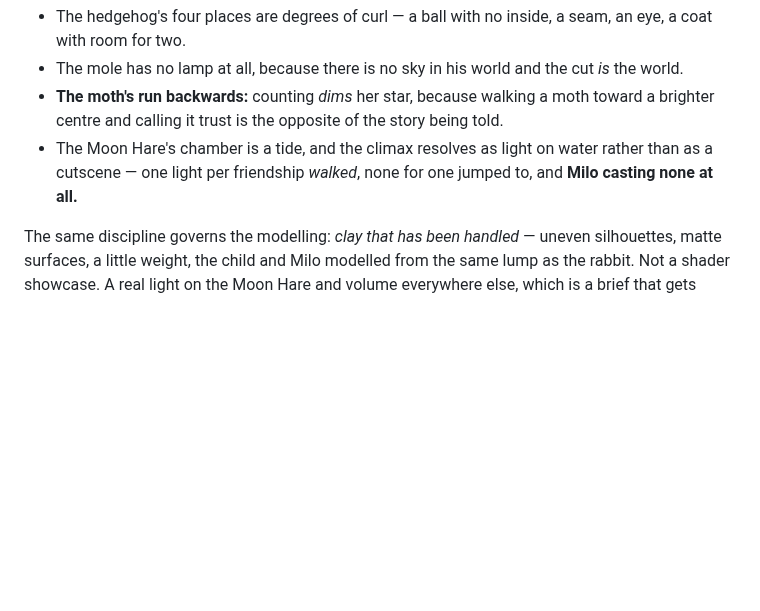
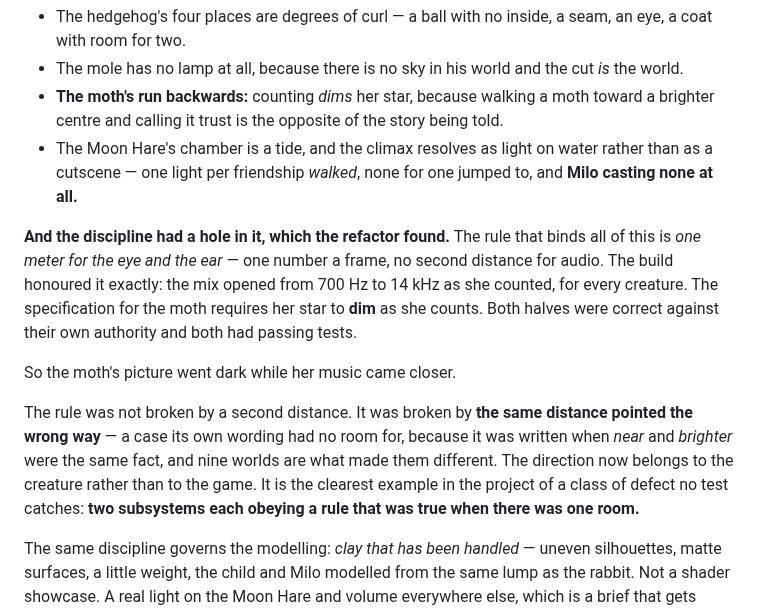
Before and after one commit to jhighman/j-lex-space, a Markdown page: milo-and-me/09-nothing-improves.md, the part around the change. GitHub-like rendering; blank space fills up the shorter version.

Commit message:
Part IX: the moth's picture went dark while her music came closer
The craft section claimed one meter for the eye and the ear without noting
that nine worlds broke it. The build opened the mix from 700 Hz to 14 kHz as
she counted, for every creature; the moth's specification requires her star
to dim as she counts. Both halves correct against their own authority, both
tested, both passing.

Not a second distance — the same one pointed the wrong way, a case the
rule's wording had no room for because it was written when near and brighter
were the same fact.

Co-Authored-By: Claude Opus 5 (1M context) <noreply@anthropic.com>

```diff
--- a/milo-and-me/09-nothing-improves.md
+++ b/milo-and-me/09-nothing-improves.md
@@ -148,6 +148,23 @@ be the same composition in a different coat.
   water rather than as a cutscene — one light per friendship *walked*, none
   for one jumped to, and **Milo casting none at all.**
 
+**And the discipline had a hole in it, which the refactor found.** The rule
+that binds all of this is *one meter for the eye and the ear* — one number a
+frame, no second distance for audio. The build honoured it exactly: the mix
+opened from 700 Hz to 14 kHz as she counted, for every creature. The
+specification for the moth requires her star to **dim** as she counts. Both
+halves were correct against their own authority and both had passing tests.
+
+So the moth's picture went dark while her music came closer.
+
+The rule was not broken by a second distance. It was broken by **the same
+distance pointed the wrong way** — a case its own wording had no room for,
+because it was written when *near* and *brighter* were the same fact, and
+nine worlds are what made them different. The direction now belongs to the
+creature rather than to the game. It is the clearest example in the project
+of a class of defect no test catches: **two subsystems each obeying a rule
+that was true when there was one room.**
+
 The same discipline governs the modelling: *clay that has been handled* —
 uneven silhouettes, matte surfaces, a little weight, the child and Milo
 modelled from the same lump as the rabbit. Not a shader showcase. A real light
```
